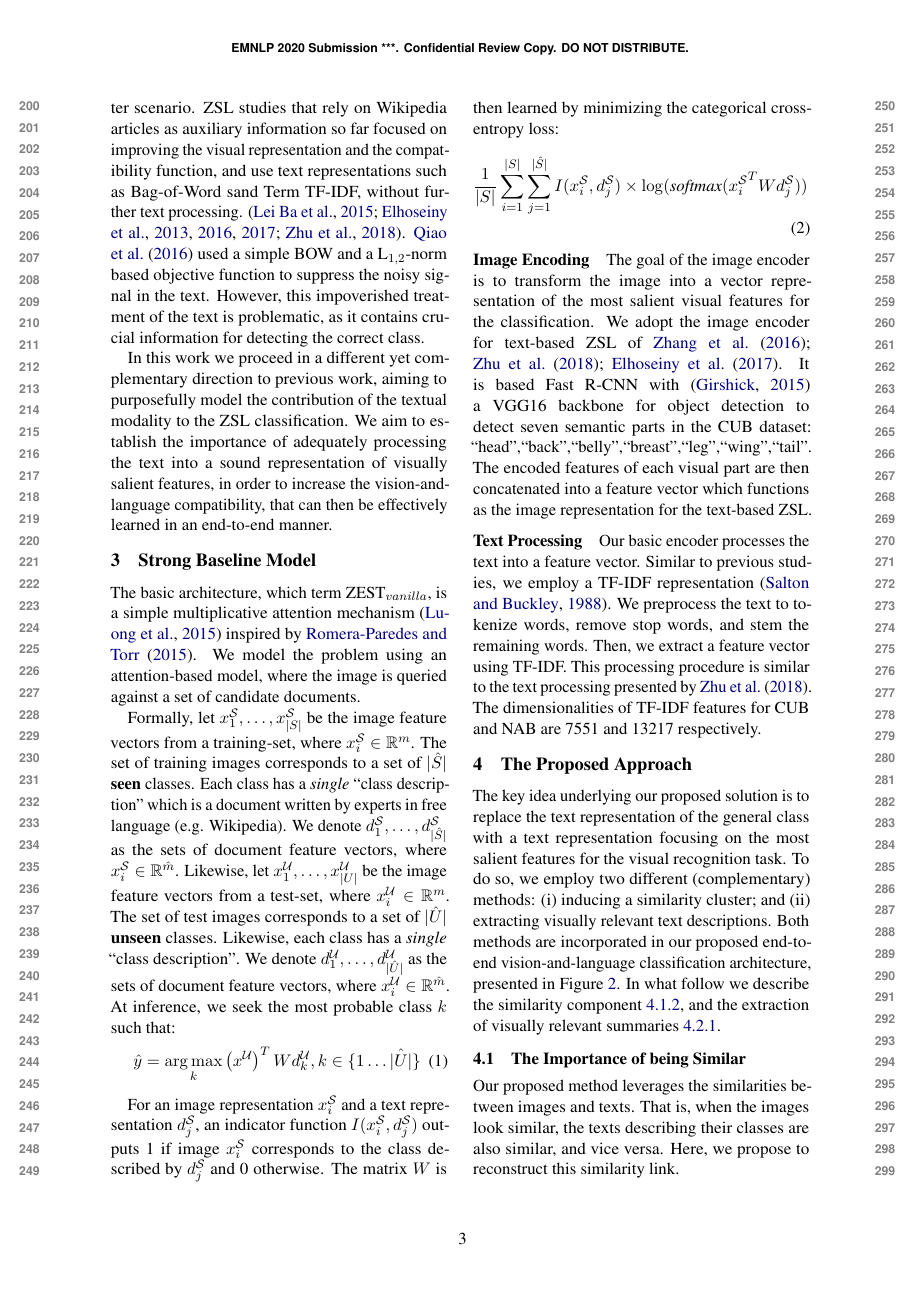
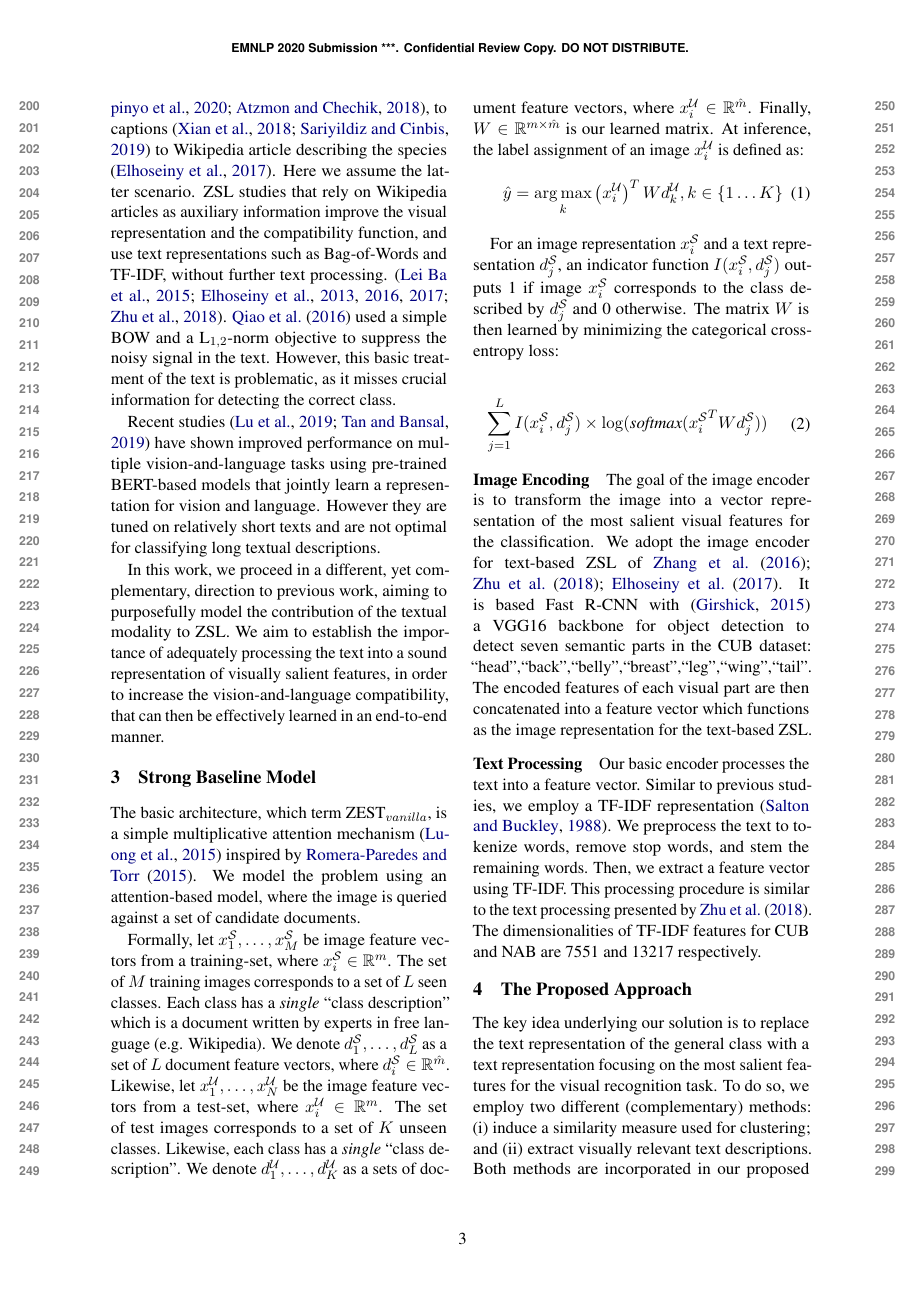
Before and after one commit to tzuf/Zest-paper, a LaTeX paper (emnlp2020.tex): page 3 of 10. Compiled offline with pdfLaTeX.

Commit message:
before changing loss

```diff
--- a/emnlp2020.tex
+++ b/emnlp2020.tex
@@ -87,10 +87,16 @@
 \newcommand\tzuf[1]{\textcolor{blue}{\textbf{TZUF:} #1 }}
 \newcommand\reut[1]{\textcolor{green}{\textbf{REUT:} #1 }}
 
+%\newcommand\gal[1]{\textcolor{bright}{}}
+%\newcommand\yuval[1]{\textcolor{darkpink}{}}
+%\newcommand\tzuf[1]{\textcolor{blue}{}}
+%\newcommand\reut[1]{\textcolor{green}{}}
+
+
 \newcommand\edit[1]{\textcolor{brown}{ #1 }}
 \newcommand\ignore[1]{}
 
-\title{ZEST: Zero-shot Learning from Text Descriptions\\ =%using Textual Similarities and Visual Summaries}
+\title{ZEST: Zero-shot Learning from Text Descriptions\\ %using Textual Similarities and Visual Summaries}
 using Textual Similarity and Visual Summarization}
 
 
@@ -242,13 +248,21 @@ method makes the image more compatible with the text, as it enables text-terms s
 
 
 The auxiliary information provided to ZSL tasks may be of various kinds, ranging from predefined semantic attributes \cite{lampert2009learning,changpinyo2020classifier,atzmon2018probabilistic}, to captions \cite{Xian_2018_CVPR,Sariyildiz_2019_CVPR} to Wikipedia article describing the species \cite{elhoseiny2017link}.
-Here we assume the latter scenario. ZSL studies that rely on Wikipedia articles as auxiliary information so far focused on improving the visual representation and the compatibility function, and use text representations such as Bag-of-Word sand Term TF-IDF, without further text processing. \cite{lei2015predicting,elhoseiny2013write,elhoseiny2016write,elhoseiny2017link,zhu2018generative}. \citet{qiao2016less} used a simple BOW and a L$_{1,2}$-norm based objective function to suppress the noisy signal in the text. However, this impoverished treatment of the text is problematic, as it contains crucial information for detecting the correct class.
+Here we assume the latter scenario. ZSL studies that rely on Wikipedia articles as auxiliary information improve the visual representation and the compatibility function, and use text representations such as Bag-of-Words and TF-IDF, without further text processing. \cite{lei2015predicting,elhoseiny2013write,elhoseiny2016write,elhoseiny2017link,zhu2018generative}. \citet{qiao2016less} used a simple BOW and a L$_{1,2}$-norm objective to suppress the noisy signal in the text. However, this basic treatment of the text is problematic, as it misses crucial information for detecting the correct class.
 
-In this work we proceed in a different yet complementary direction to previous work, aiming to purposefully model the contribution of the textual modality to the ZSL classification.
+
+Recent studies \citep{lu2019vilbert,tan2019lxmert} have shown improved performance on multiple vision-and-language tasks using pre-trained BERT-based models that jointly learn a representation for vision and language. However they are tuned on relatively short texts and are not optimal for classifying long textual descriptions.  % also bert based models lower results on document classification tasks than TF-IDF.
+
+
+%However, these models are so far suited for sentence length text and have not been applied to the document level.
+
+In this work, we proceed in a different, yet complementary, direction to previous work, aiming to purposefully model the contribution of the textual modality to ZSL.
 %{\em compatibility} function that is aimed to to learned between textual and visual modality --- a compatibility that can then be effectively detected in an end-to-end architecture.
 %This line of work proceeds after and {\em complements} the work done on the visual modality.
 %At a more high-level view, our goal is to
 We aim to establish the importance of adequately processing the text into a sound representation of visually salient features, in order to increase the vision-and-language compatibility, that can then be effectively learned in an end-to-end manner.
+
+
 
 %\section{Zero-shot Learning (ZSL) Background}
 
@@ -289,15 +303,18 @@ against a set of candidate documents.
 % and the conditional probability of a label by $p(y)=p(Y=y|\x)$, $p(y| \S)=p(Y=y| Y\in\S, \x)$ and $p(y| \U)=p(Y=y| Y\in\U, \x)$. For ease of reading, our notation does not explicitly state the conditioning on $\x$.
 %%%%%%%%%%%%%%%%%%%%%%%%%%%%%%%%55
 
-Formally, let $x^{\mathcal{S}}_1,\ldots,x^{\mathcal{S}}_{|S|}$ be the image feature vectors from a training-set, where $x^{\mathcal{S}}_i\in \mathbb{R}^{m}$. The set of training images corresponds to a set of $|\hat{S}|$ \textbf{seen} classes. Each class has a \textit{single} \enquote{class description} which is a document written by experts in free language (e.g. Wikipedia). We denote $d^{\mathcal{S}}_1,\ldots,d^{\mathcal{S}}_{|\hat{S}|}$ as the sets of document feature vectors,
-where $x^{\mathcal{S}}_i\in \mathbb{R}^{\hat{m}}$.
-Likewise, let $x^{\mathcal{U}}_1,\ldots,x^{\mathcal{U}}_{|U|}$ be the image feature vectors from a test-set, where $x^{\mathcal{U}}_i\in \mathbb{R}^{m}$. The set of test images corresponds to a set of $|\hat{U}|$ \textbf{unseen} classes. Likewise, each class has a \textit{single} \enquote{class description}. We denote $d^{\mathcal{U}}_1,\ldots,d^{\mathcal{U}}_{|\hat{U}|}$ as the sets of document feature vectors,
+Formally, let $x^{\mathcal{S}}_1,\ldots,x^{\mathcal{S}}_{M}$ be image feature vectors from a training-set, where $x^{\mathcal{S}}_i\in \mathbb{R}^{m}$. The set of $M$ training images corresponds to a set of $L$ seen classes. Each class has a \textit{single} \enquote{class description} which is a document written by experts in free language (e.g. Wikipedia). We denote $d^{\mathcal{S}}_1,\ldots,d^{\mathcal{S}}_{L}$ as a set of $L$ document feature vectors,
+where $d^{\mathcal{S}}_i\in \mathbb{R}^{\hat{m}}$.
+Likewise, let $x^{\mathcal{U}}_1,\ldots,x^{\mathcal{U}}_{N}$ be the image feature vectors from a test-set, where $x^{\mathcal{U}}_i\in \mathbb{R}^{m}$. The set of test images corresponds to a set of $K$ unseen classes. Likewise, each class has a \textit{single} \enquote{class description}. We denote $d^{\mathcal{U}}_1,\ldots,d^{\mathcal{U}}_{K}$ as a sets of document feature vectors,
 where $x^{\mathcal{U}}_i\in \mathbb{R}^{\hat{m}}$.
-At inference, we seek the most probable class \(k\) such that:
+Finally, \(W\in \mathbb{R}^{m\times\hat{m}}\) is our learned matrix.
+At inference, the label assignment of
+an image $x_i^{\mathcal{U}}$ is defined as:
 \begin{equation}
   \label{equation:attention}
-  {\hat{y}}=\argmax_{k} \left( x^{\mathcal{U}} \right) ^{T}Wd^{\mathcal{U}}_{k}, k \in \{1 \dots \hat{|U|}\}
+  {\hat{y}}=\argmax_{k} \left( x_i^{\mathcal{U}} \right) ^{T}Wd^{\mathcal{U}}_{k}, k \in \{1 \dots K\}
 \end{equation}
+%we seek the most probable class \(k\) such that:
 
 
 
@@ -311,13 +328,22 @@ At inference, we seek the most probable class \(k\) such that:
 
 %\gal{k maximization should be over the number of classes, not the number of images.}\tzuf{k is over the number of classes and not images...}
 
-For an image representation $x^{\mathcal{S}}_i$ and a text representation $d^{\mathcal{S}}_j$, an indicator function $I(x^{\mathcal{S}}_i,d^{\mathcal{S}}_j)$ outputs 1 if image $x^{\mathcal{S}}_i$ corresponds to the class described by $d^{\mathcal{S}}_j$ and 0 otherwise.
+For an image representation $x_i^{\mathcal{S}}$ and a text representation $d^{\mathcal{S}}_j$, an indicator function $I(x_i^{\mathcal{S}},d^{\mathcal{S}}_j)$ outputs 1 if image $x_i^{\mathcal{S}}$ corresponds to the class described by $d^{\mathcal{S}}_j$ and 0 otherwise.
 The matrix $W$ is then learned by minimizing the categorical cross-entropy loss:
+%\begin{equation}
+%\begin{split}
+  %&\mathcal{L(W)}= \\
+%  \frac{1}{|S|}\sum_{i=1}^{|S|}\sum_{j=1}^{|\hat{S}|}I(x^{\mathcal{S}}_i,d^{\mathcal{S}}_j)
+%  &\times\log(\textit{softmax}({x^{\mathcal{S}}_i}^TWd^{\mathcal{S}}_j))
+%\end{split}
+%\end{equation}
+
+
 \begin{equation}
 \begin{split}
   %&\mathcal{L(W)}= \\
-  \frac{1}{|S|}\sum_{i=1}^{|S|}\sum_{j=1}^{|\hat{S}|}I(x^{\mathcal{S}}_i,d^{\mathcal{S}}_j)
-  &\times\log(\textit{softmax}({x^{\mathcal{S}}_i}^TWd^{\mathcal{S}}_j))
+  \sum_{j=1}^{L}I(x_i^{\mathcal{S}},d^{\mathcal{S}}_j)
+  &\times\log(\textit{softmax}({x_i^{\mathcal{S}}}^TWd^{\mathcal{S}}_j))
 \end{split}
 \end{equation}
 
@@ -353,11 +379,11 @@ The dimensionalities of TF-IDF features for CUB and NAB are 7551 and 13217 respe
 
 \section{The Proposed Approach}
 \label{sections:ZEST}
-The key idea underlying our proposed solution is to replace the text representation of the general class with a text representation focusing on the most salient features for the visual recognition task.
+The key idea underlying our solution is to replace the text representation of the general class with a text representation focusing on the most salient features for the visual recognition task.
 %\yuval{It was hard for me to parse this sentence}
 %%
-%Concretely, instead of letting the text representation encode a broad class-description, we designed a representation that encodes specifically the {\em similarities} and {\em differences} from other species.
-To do so, we employ two different (complementary) methods: (i) inducing a similarity cluster; and (ii) extracting visually relevant text descriptions. Both methods are incorporated in our proposed end-to-end vision-and-language classification architecture, presented in Figure~\ref{fig:model}. In what follow we describe the similarity component \ref{section:similarity_component}, and the extraction of visually relevant summaries \ref{section:vrs_component}.
+%Concretely, instead of letting the text representation encode a broad class description, we designed a representation that encodes specifically the {\em similarities} and {\em differences} from other species.
+To do so, we employ two different (complementary) methods: (i) induce a similarity measure used for clustering; and (ii) extract visually relevant text descriptions. Both methods are incorporated in our proposed end-to-end vision-and-language classification architecture, presented in Figure \ref{fig:model}. In what follow we describe the similarity component \ref{section:similarity_component}, and the extraction of visually relevant summaries \ref{section:vrs_component}.
 
 
 \subsection{The Importance of being Similar}
```
Also changed, not shown: emnlp2020.bib (+13 -0 lines), images/ZEST_model13.png (added), images/ZEST_text_similarities_differences_3.png (added), emnlp2020.tex (41 more changed lines).
